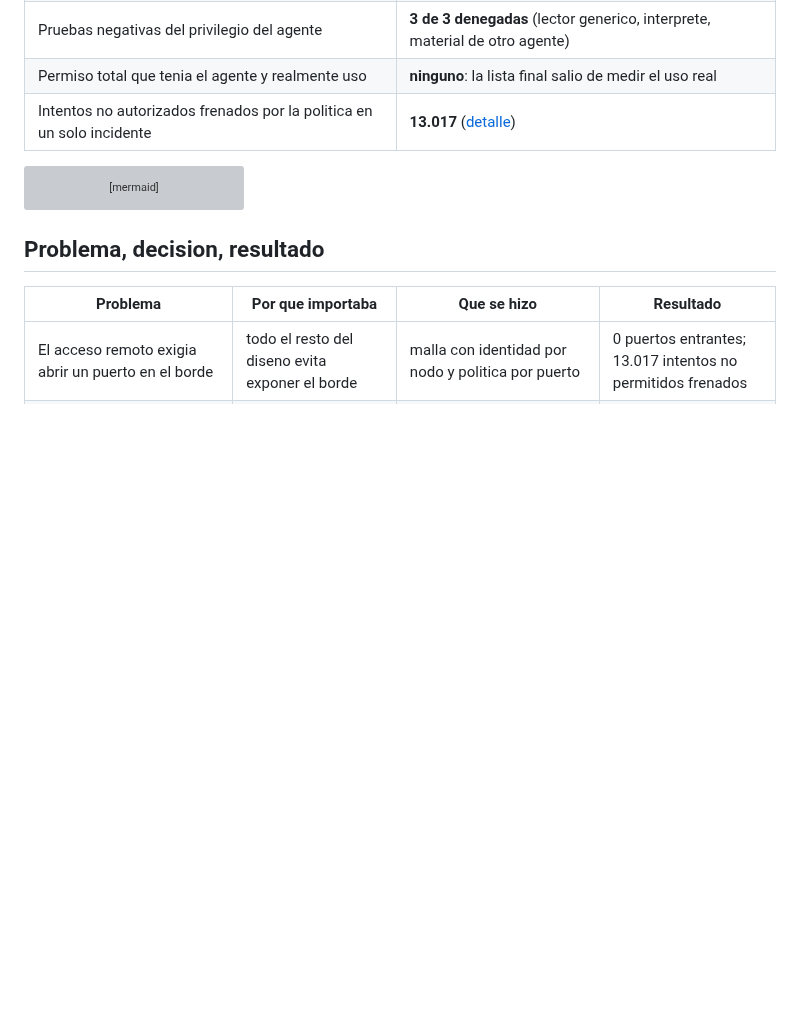
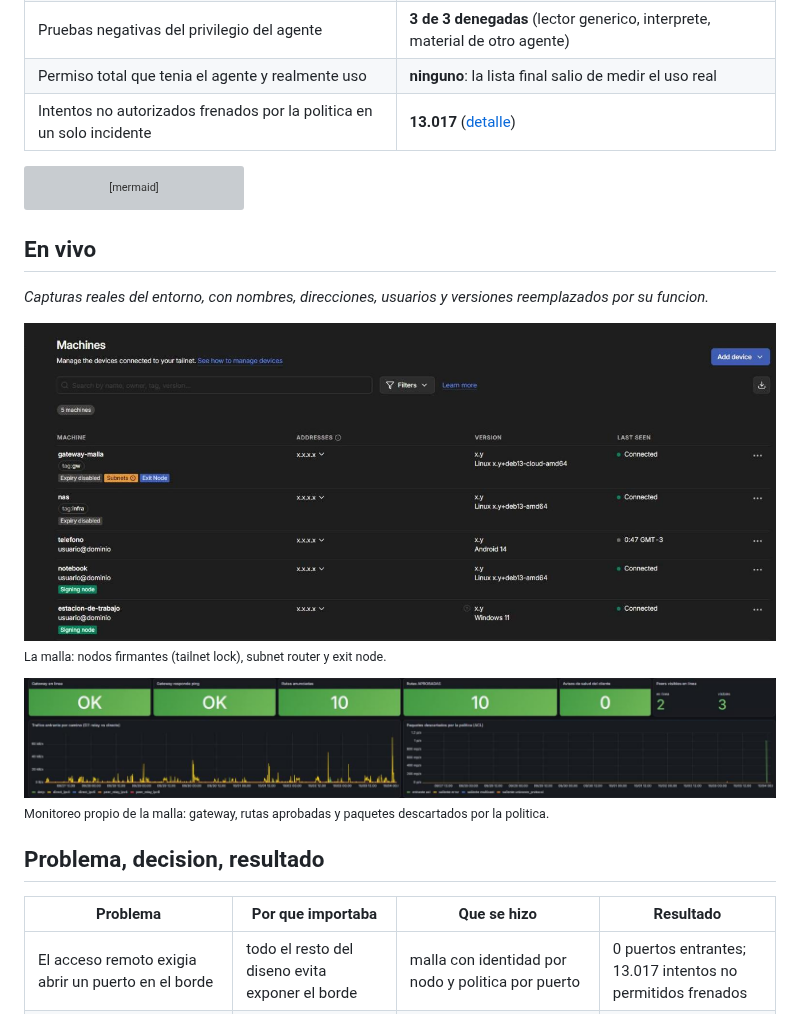
Before and after one commit to Nicolasperaltait/zero-trust-remote-access, a Markdown page: README.md, the part around the change. GitHub-like rendering; pictures changed too: docs/img/grafana-tailnet.png (added), docs/img/tailscale-maquinas.png (added); blank space fills up the shorter version; grey boxes are pictures that could not be loaded.

Commit message:
docs: imagenes reales del entorno, redactadas
Capturas con nombres, direcciones, usuarios y versiones reemplazados por su funcion; registradas y revisadas a mano.

````diff
--- a/README.md
+++ b/README.md
@@ -57,6 +57,16 @@ flowchart LR
     M -->|permisos por puerto| H[Hosts]
 ```
 
+## En vivo
+
+_Capturas reales del entorno, con nombres, direcciones, usuarios y versiones reemplazados por su funcion._
+
+![Tailscale con nodos firmantes, subnet router y exit node](docs/img/tailscale-maquinas.png)
+<sub>La malla: nodos firmantes (tailnet lock), subnet router y exit node.</sub>
+
+![Monitoreo propio de la malla en Grafana](docs/img/grafana-tailnet.png)
+<sub>Monitoreo propio de la malla: gateway, rutas aprobadas y paquetes descartados por la politica.</sub>
+
 ## Problema, decision, resultado
 
 | Problema | Por que importaba | Que se hizo | Resultado |
````
